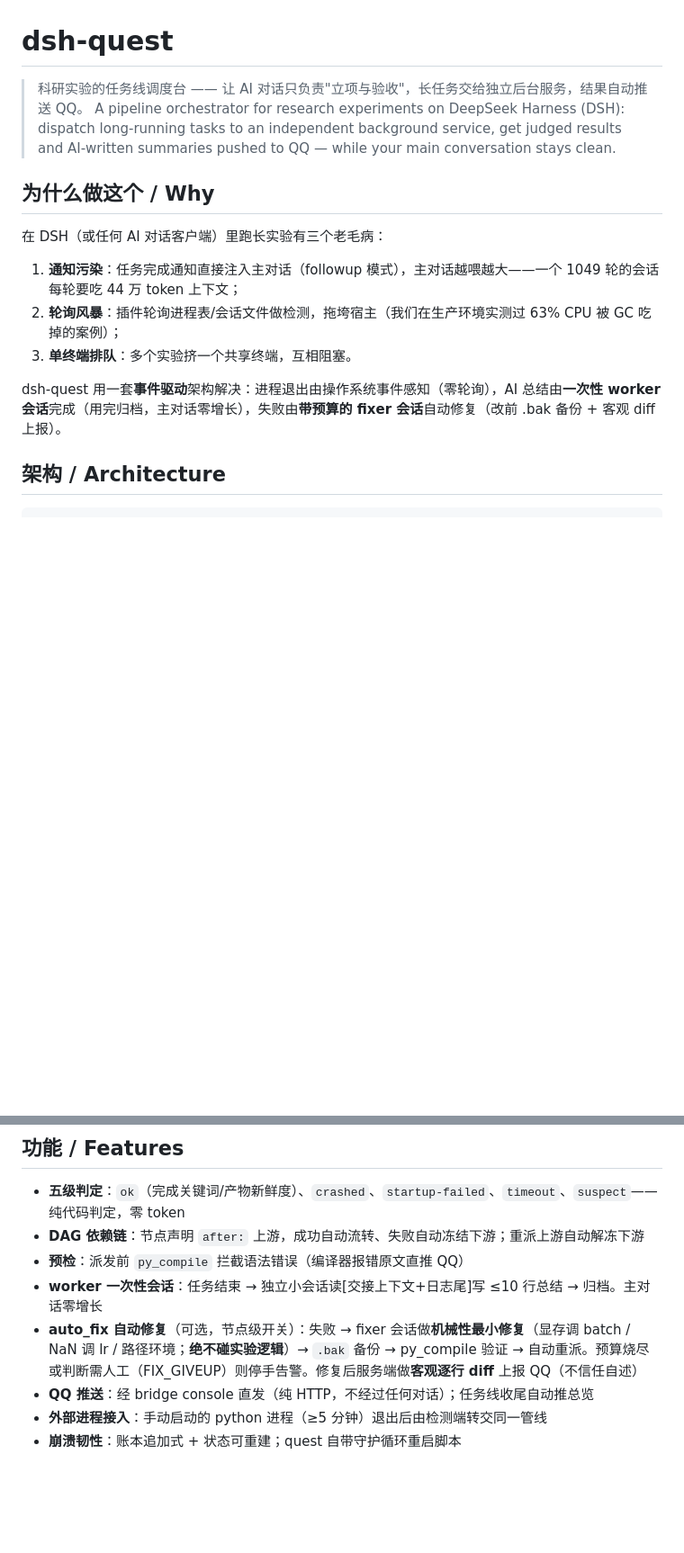
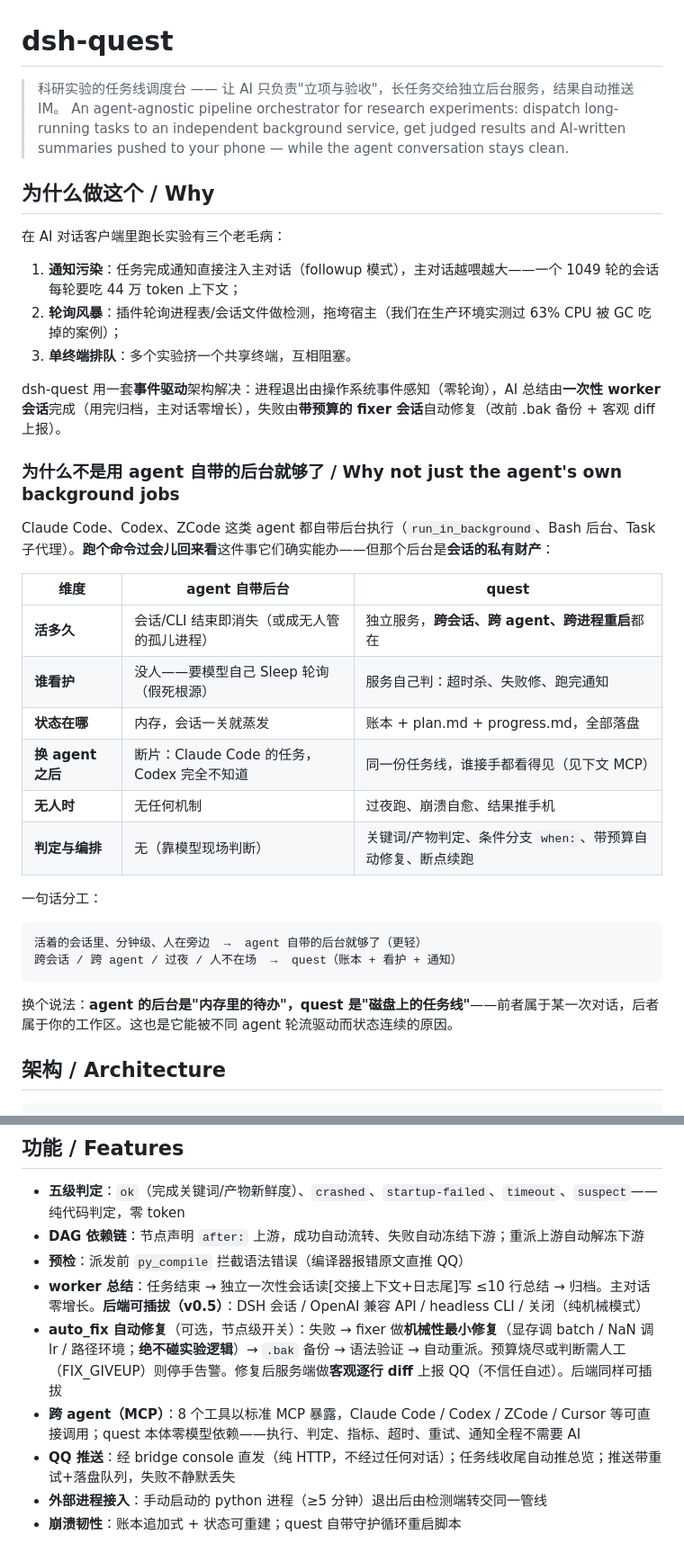
Before and after one commit to yunlong-wang11111/dsh-quest, a Markdown page: README.md, 2 parts joined by grey strips. Shown at 90% size. Rendered like a GitHub page; blank space fills up the shorter version.

Commit message:
docs: positioning vs agent-native background jobs; feature list reflects pluggable backends and MCP

````diff
--- a/README.md
+++ b/README.md
@@ -1,17 +1,39 @@
 # dsh-quest
 
-> 科研实验的任务线调度台 —— 让 AI 对话只负责"立项与验收"，长任务交给独立后台服务，结果自动推送 QQ。
-> A pipeline orchestrator for research experiments on DeepSeek Harness (DSH): dispatch long-running tasks to an independent background service, get judged results and AI-written summaries pushed to QQ — while your main conversation stays clean.
+> 科研实验的任务线调度台 —— 让 AI 只负责"立项与验收"，长任务交给独立后台服务，结果自动推送 IM。
+> An agent-agnostic pipeline orchestrator for research experiments: dispatch long-running tasks to an independent background service, get judged results and AI-written summaries pushed to your phone — while the agent conversation stays clean.
 
 ## 为什么做这个 / Why
 
-在 DSH（或任何 AI 对话客户端）里跑长实验有三个老毛病：
+在 AI 对话客户端里跑长实验有三个老毛病：
 
 1. **通知污染**：任务完成通知直接注入主对话（followup 模式），主对话越喂越大——一个 1049 轮的会话每轮要吃 44 万 token 上下文；
 2. **轮询风暴**：插件轮询进程表/会话文件做检测，拖垮宿主（我们在生产环境实测过 63% CPU 被 GC 吃掉的案例）；
 3. **单终端排队**：多个实验挤一个共享终端，互相阻塞。
 
 dsh-quest 用一套**事件驱动**架构解决：进程退出由操作系统事件感知（零轮询），AI 总结由**一次性 worker 会话**完成（用完归档，主对话零增长），失败由**带预算的 fixer 会话**自动修复（改前 .bak 备份 + 客观 diff 上报）。
+
+### 为什么不是用 agent 自带的后台就够了 / Why not just the agent's own background jobs
+
+Claude Code、Codex、ZCode 这类 agent 都自带后台执行（`run_in_background`、Bash 后台、Task 子代理）。**跑个命令过会儿回来看**这件事它们确实能办——但那个后台是**会话的私有财产**：
+
+| 维度 | agent 自带后台 | quest |
+|---|---|---|
+| **活多久** | 会话/CLI 结束即消失（或成无人管的孤儿进程） | 独立服务，**跨会话、跨 agent、跨进程重启**都在 |
+| **谁看护** | 没人——要模型自己 Sleep 轮询（假死根源） | 服务自己判：超时杀、失败修、跑完通知 |
+| **状态在哪** | 内存，会话一关就蒸发 | 账本 + plan.md + progress.md，全部落盘 |
+| **换 agent 之后** | 断片：Claude Code 的任务，Codex 完全不知道 | 同一份任务线，谁接手都看得见（见下文 MCP） |
+| **无人时** | 无任何机制 | 过夜跑、崩溃自愈、结果推手机 |
+| **判定与编排** | 无（靠模型现场判断） | 关键词/产物判定、条件分支 `when:`、带预算自动修复、断点续跑 |
+
+一句话分工：
+
+```
+活着的会话里、分钟级、人在旁边  →  agent 自带的后台就够了（更轻）
+跨会话 / 跨 agent / 过夜 / 人不在场  →  quest（账本 + 看护 + 通知）
+```
+
+换个说法：**agent 的后台是"内存里的待办"，quest 是"磁盘上的任务线"**——前者属于某一次对话，后者属于你的工作区。这也是它能被不同 agent 轮流驱动而状态连续的原因。
 
 ## 架构 / Architecture
 
@@ -35,9 +57,10 @@ dsh-quest 用一套**事件驱动**架构解决：进程退出由操作系统事
 - **五级判定**：`ok`（完成关键词/产物新鲜度）、`crashed`、`startup-failed`、`timeout`、`suspect`——纯代码判定，零 token
 - **DAG 依赖链**：节点声明 `after:` 上游，成功自动流转、失败自动冻结下游；重派上游自动解冻下游
 - **预检**：派发前 `py_compile` 拦截语法错误（编译器报错原文直推 QQ）
-- **worker 一次性会话**：任务结束 → 独立小会话读[交接上下文+日志尾]写 ≤10 行总结 → 归档。主对话零增长
-- **auto_fix 自动修复**（可选，节点级开关）：失败 → fixer 会话做**机械性最小修复**（显存调 batch / NaN 调 lr / 路径环境；**绝不碰实验逻辑**）→ `.bak` 备份 → py_compile 验证 → 自动重派。预算烧尽或判断需人工（FIX_GIVEUP）则停手告警。修复后服务端做**客观逐行 diff** 上报 QQ（不信任自述）
-- **QQ 推送**：经 bridge console 直发（纯 HTTP，不经过任何对话）；任务线收尾自动推总览
+- **worker 总结**：任务结束 → 独立一次性会话读[交接上下文+日志尾]写 ≤10 行总结 → 归档。主对话零增长。**后端可插拔（v0.5）**：DSH 会话 / OpenAI 兼容 API / headless CLI / 关闭（纯机械模式）
+- **auto_fix 自动修复**（可选，节点级开关）：失败 → fixer 做**机械性最小修复**（显存调 batch / NaN 调 lr / 路径环境；**绝不碰实验逻辑**）→ `.bak` 备份 → 语法验证 → 自动重派。预算烧尽或判断需人工（FIX_GIVEUP）则停手告警。修复后服务端做**客观逐行 diff** 上报 QQ（不信任自述）。后端同样可插拔
+- **跨 agent（MCP）**：8 个工具以标准 MCP 暴露，Claude Code / Codex / ZCode / Cursor 等可直接调用；quest 本体零模型依赖——执行、判定、指标、超时、重试、通知全程不需要 AI
+- **QQ 推送**：经 bridge console 直发（纯 HTTP，不经过任何对话）；任务线收尾自动推总览；推送带重试+落盘队列，失败不静默丢失
 - **外部进程接入**：手动启动的 python 进程（≥5 分钟）退出后由检测端转交同一管线
 - **崩溃韧性**：账本追加式 + 状态可重建；quest 自带守护循环重启脚本
 
````
